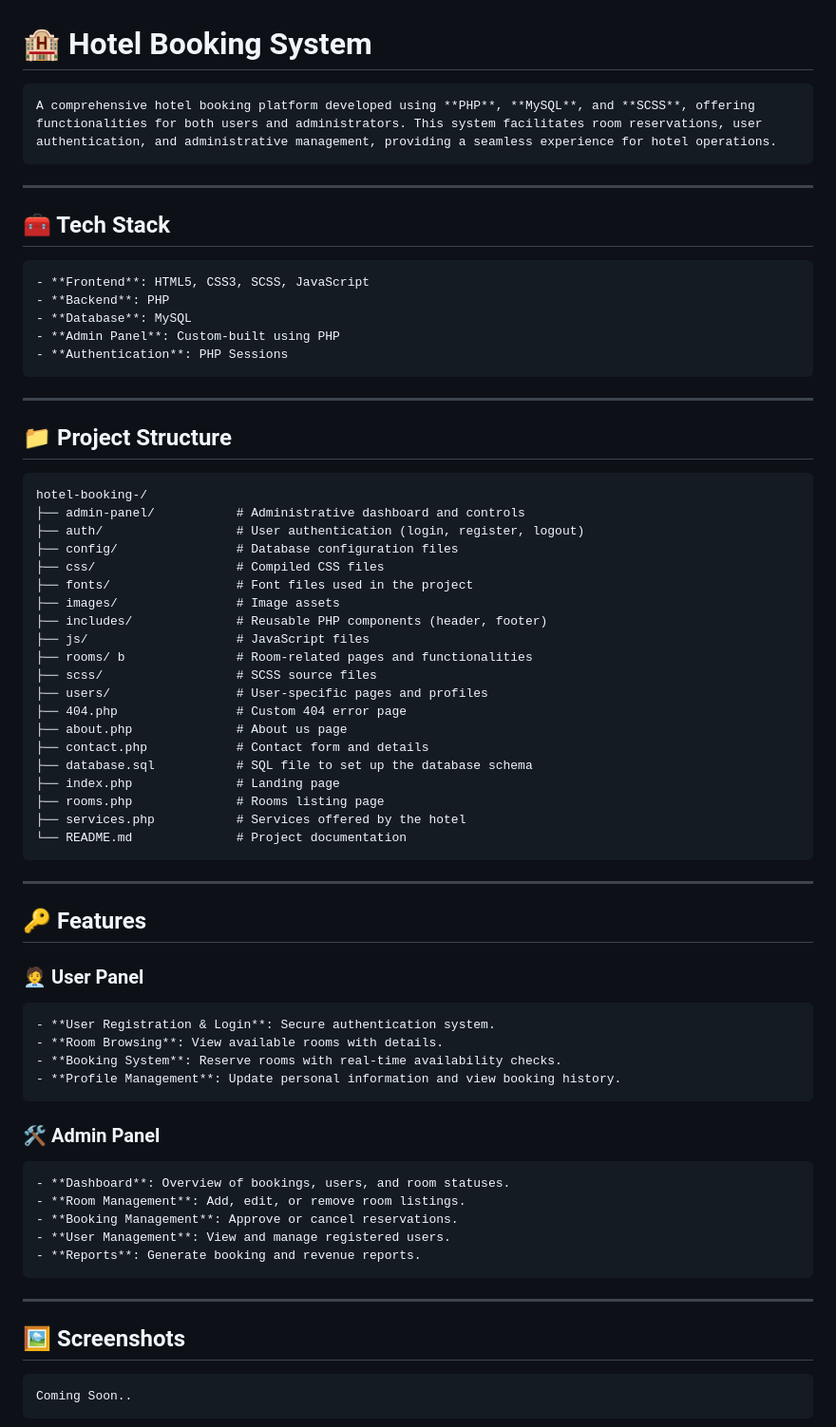
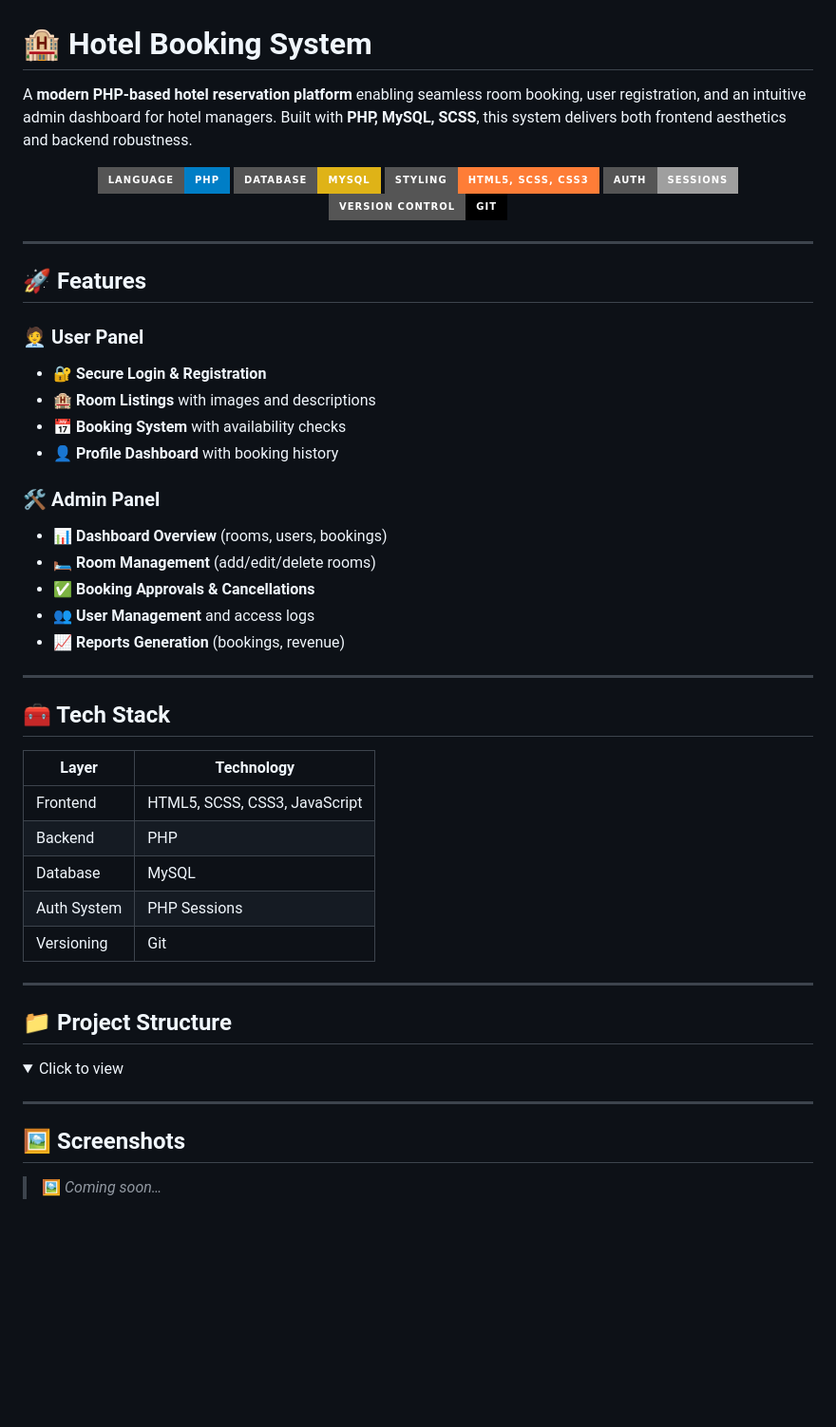
Before and after one commit to bhaktofmahakal/hotel-booking-, a Markdown page: README.md, the part around the change printed below. Shown: that part at 95% size. Drawn GitHub-style; folded sections open; badges without logos; blank space fills up the shorter version.

```diff
--- a/README.md
+++ b/README.md
@@ -1,65 +1,58 @@
 # 🏨 Hotel Booking System
 
-    A comprehensive hotel booking platform developed using **PHP**, **MySQL**, and **SCSS**, offering functionalities for both users and administrators. This system facilitates room reservations, user authentication, and administrative management, providing a seamless experience for hotel operations.
+A **modern PHP-based hotel reservation platform** enabling seamless room booking, user registration, and an intuitive admin dashboard for hotel managers. Built with **PHP, MySQL, SCSS**, this system delivers both frontend aesthetics and backend robustness.
+
+<p align="center">
+  <img src="https://img.shields.io/badge/Language-PHP-blue?style=for-the-badge&logo=php&logoColor=white">
+  <img src="https://img.shields.io/badge/Database-MySQL-yellow?style=for-the-badge&logo=mysql&logoColor=black">
+  <img src="https://img.shields.io/badge/Styling-HTML5%2C%20SCSS%2C%20CSS3-orange?style=for-the-badge&logo=css3&logoColor=white">
+  <img src="https://img.shields.io/badge/Auth-Sessions-lightgrey?style=for-the-badge&logo=secure">
+  <img src="https://img.shields.io/badge/Version%20Control-Git-black?style=for-the-badge&logo=git&logoColor=white">
+</p>
+
+---
+
+## 🚀 Features
+
+### 🧑‍💼 User Panel
+- 🔐 **Secure Login & Registration**
+- 🏨 **Room Listings** with images and descriptions
+- 📅 **Booking System** with availability checks
+- 👤 **Profile Dashboard** with booking history
+
+### 🛠️ Admin Panel
+- 📊 **Dashboard Overview** (rooms, users, bookings)
+- 🛏️ **Room Management** (add/edit/delete rooms)
+- ✅ **Booking Approvals & Cancellations**
+- 👥 **User Management** and access logs
+- 📈 **Reports Generation** (bookings, revenue)
 
 ---
 
 ## 🧰 Tech Stack
 
-    - **Frontend**: HTML5, CSS3, SCSS, JavaScript
-    - **Backend**: PHP
-    - **Database**: MySQL
-    - **Admin Panel**: Custom-built using PHP
-    - **Authentication**: PHP Sessions
+| Layer       | Technology                        |
+|-------------|------------------------------------|
+| Frontend    | HTML5, SCSS, CSS3, JavaScript      |
+| Backend     | PHP                                |
+| Database    | MySQL                              |
+| Auth System | PHP Sessions                       |
+| Versioning  | Git                                |
 
 ---
 
 ## 📁 Project Structure
 
-    hotel-booking-/
-    ├── admin-panel/           # Administrative dashboard and controls
-    ├── auth/                  # User authentication (login, register, logout)
-    ├── config/                # Database configuration files
-    ├── css/                   # Compiled CSS files
-    ├── fonts/                 # Font files used in the project
-    ├── images/                # Image assets
-    ├── includes/              # Reusable PHP components (header, footer)
-    ├── js/                    # JavaScript files
-    ├── rooms/ b               # Room-related pages and functionalities
-    ├── scss/                  # SCSS source files
-    ├── users/                 # User-specific pages and profiles
-    ├── 404.php                # Custom 404 error page
-    ├── about.php              # About us page
-    ├── contact.php            # Contact form and details
-    ├── database.sql           # SQL file to set up the database schema
-    ├── index.php              # Landing page
-    ├── rooms.php              # Rooms listing page
-    ├── services.php           # Services offered by the hotel
-    └── README.md              # Project documentation
+<details>
+<summary>Click to view</summary>
 
 
----
 
-## 🔑 Features
-
-### 🧑‍💼 User Panel
-
-    - **User Registration & Login**: Secure authentication system.
-    - **Room Browsing**: View available rooms with details.
-    - **Booking System**: Reserve rooms with real-time availability checks.
-    - **Profile Management**: Update personal information and view booking history.
-
-### 🛠️ Admin Panel
-
-    - **Dashboard**: Overview of bookings, users, and room statuses.
-    - **Room Management**: Add, edit, or remove room listings.
-    - **Booking Management**: Approve or cancel reservations.
-    - **User Management**: View and manage registered users.
-    - **Reports**: Generate booking and revenue reports.
+</details>
 
 ---
 
 ## 🖼️ Screenshots
 
-    Coming Soon..
+> 🖼️ *Coming soon…*
 
```
Also changed, not shown: other parts of README.md (+66 -50 lines).
